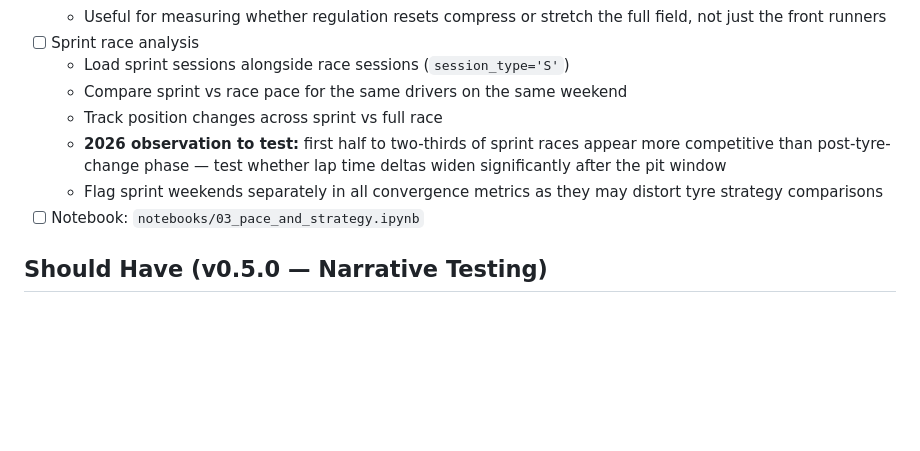
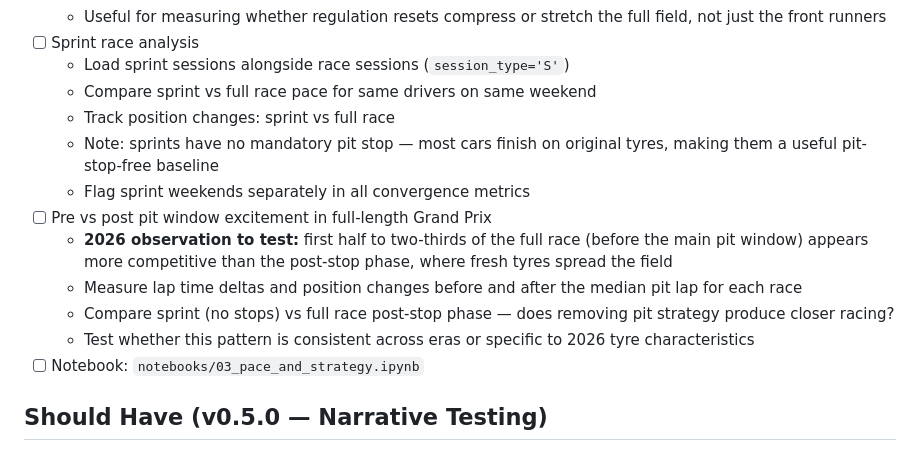
Before and after one commit to TheBennyMac/f1-analytics, a Markdown page: BACKLOG.md, the part around the change. Drawn GitHub-style; blank space fills up the shorter version.

Commit message:
chore: reframe sprint/pit window analysis items in v0.4.0 backlog (v0.2.0)
Sprint race analysis now correctly noted as pit-stop-free baseline.
Pre/post pit window excitement correctly scoped to full-length GPs.

Co-Authored-By: Claude Sonnet 4.6 <noreply@anthropic.com>

```diff
--- a/BACKLOG.md
+++ b/BACKLOG.md
@@ -69,13 +69,21 @@
     the full field, not just the front runners
 - [ ] Sprint race analysis
   - Load sprint sessions alongside race sessions (`session_type='S'`)
-  - Compare sprint vs race pace for the same drivers on the same weekend
-  - Track position changes across sprint vs full race
-  - **2026 observation to test:** first half to two-thirds of sprint
-    races appear more competitive than post-tyre-change phase — test
-    whether lap time deltas widen significantly after the pit window
-  - Flag sprint weekends separately in all convergence metrics as they
-    may distort tyre strategy comparisons
+  - Compare sprint vs full race pace for same drivers on same weekend
+  - Track position changes: sprint vs full race
+  - Note: sprints have no mandatory pit stop — most cars finish on
+    original tyres, making them a useful pit-stop-free baseline
+  - Flag sprint weekends separately in all convergence metrics
+- [ ] Pre vs post pit window excitement in full-length Grand Prix
+  - **2026 observation to test:** first half to two-thirds of the full
+    race (before the main pit window) appears more competitive than
+    the post-stop phase, where fresh tyres spread the field
+  - Measure lap time deltas and position changes before and after the
+    median pit lap for each race
+  - Compare sprint (no stops) vs full race post-stop phase — does
+    removing pit strategy produce closer racing?
+  - Test whether this pattern is consistent across eras or specific
+    to 2026 tyre characteristics
 - [ ] Notebook: `notebooks/03_pace_and_strategy.ipynb`
 
 ## Should Have (v0.5.0 — Narrative Testing)
```
